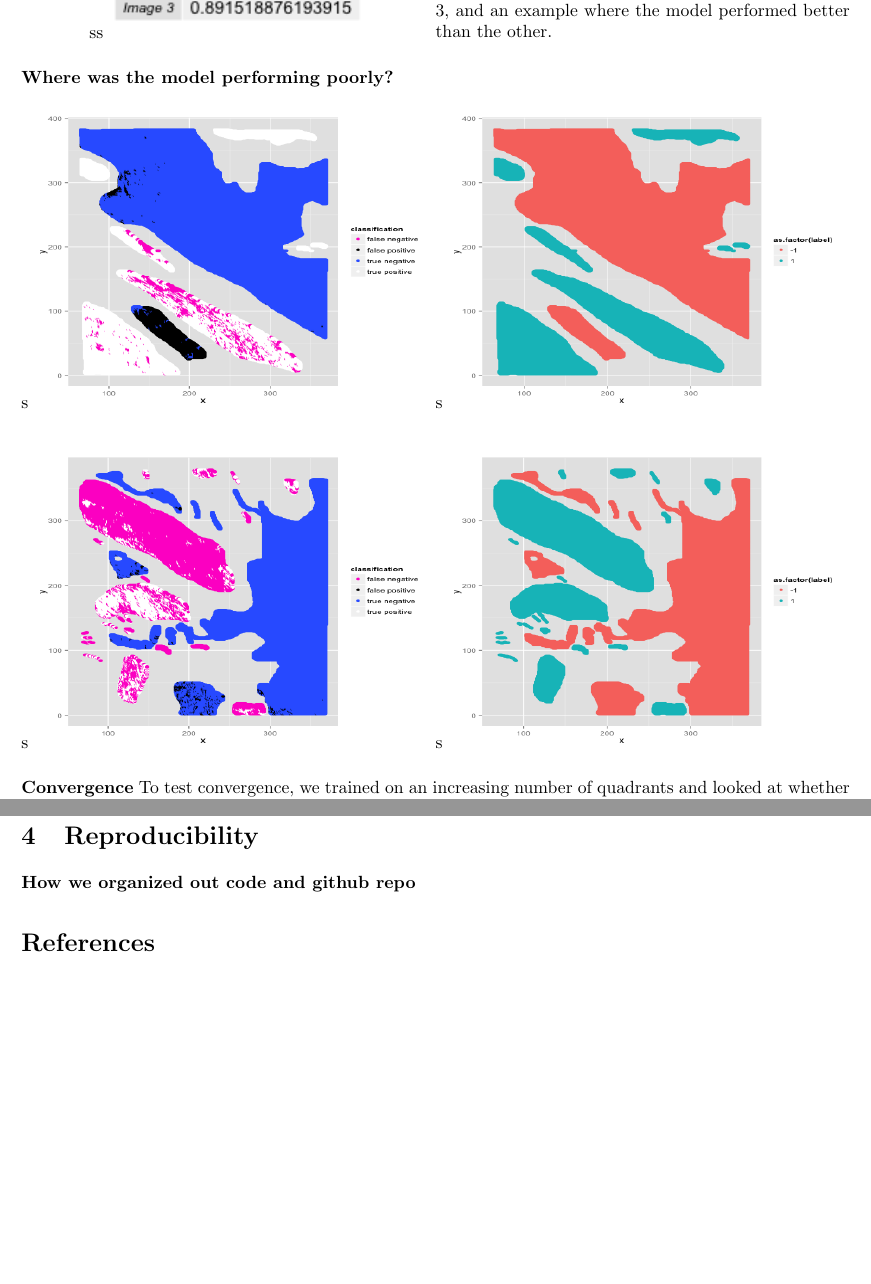
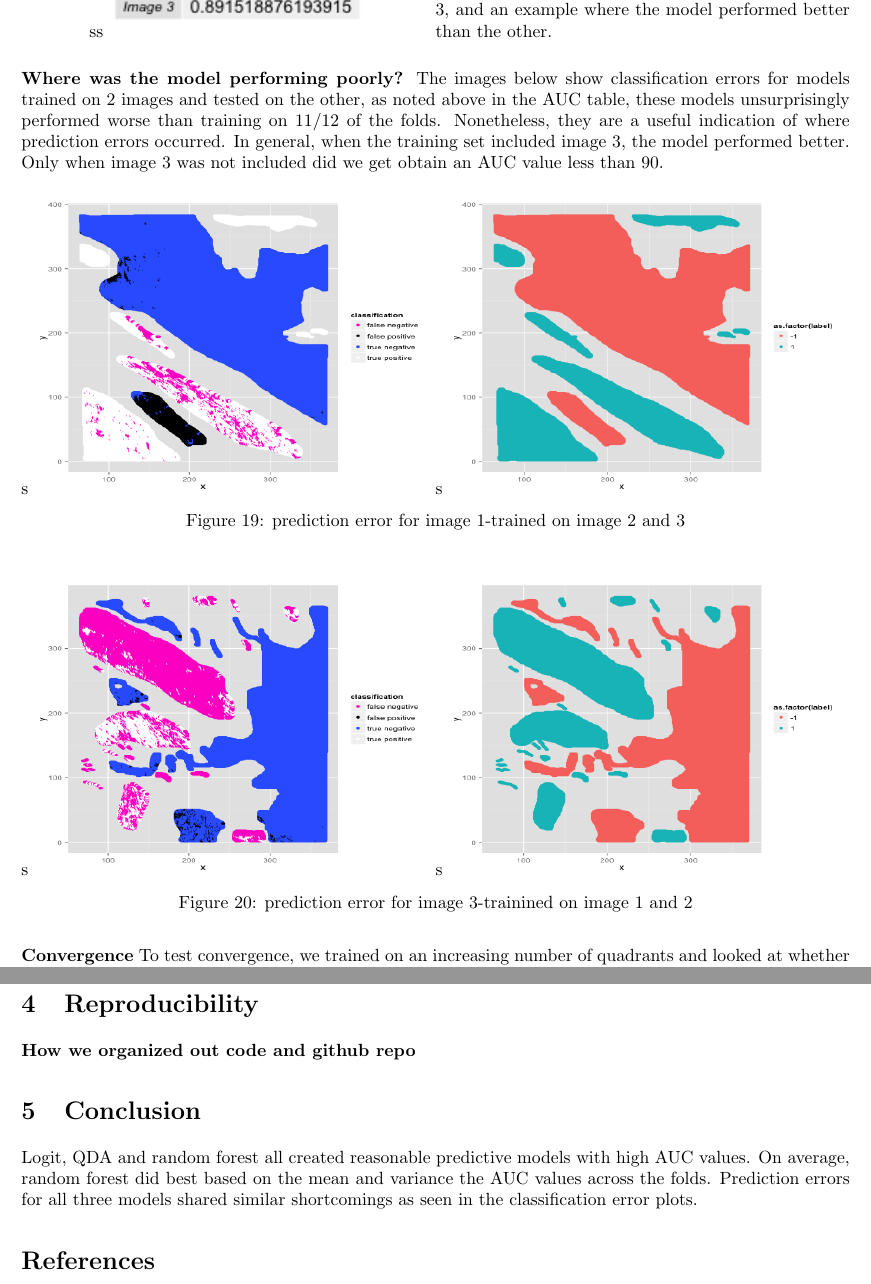
Before and after one commit to 215ALab4/lab4, a LaTeX document (tex/writeupLab4.tex): two parts of pages 10 and 12 of 12, joined at a grey line, cut so that both start at the same text, the shorter picture padded with empty space. Compiled offline with pdfLaTeX.

Commit message:
conclusion added

```diff
--- a/tex/writeupLab4.tex
+++ b/tex/writeupLab4.tex
@@ -346,7 +346,7 @@ The AUC values for training on 2/3 of the images and testing on the remaining im
 \end{figure}
 
 {\bf Where was the model performing poorly?}
-
+The images below show classification errors for models trained on 2 images and tested on the other, as noted above in the AUC table, these models unsurprisingly performed worse than training on 11/12 of the folds.  Nonetheless, they are a useful indication of where prediction errors occurred.  In general, when the training set included image 3, the model performed better.  Only when image 3 was not included did we get obtain an AUC value less than 90.
   \begin{figure}[H]
 \minipage{0.5\textwidth}
   \includegraphics[width=\linewidth, height = 170pts ]{classification_image1.png}
@@ -354,6 +354,7 @@ The AUC values for training on 2/3 of the images and testing on the remaining im
 \minipage{0.5\textwidth}
   \includegraphics[width=\linewidth, height = 170pts]{label_1.png}
 \endminipage\hfill
+\caption{prediction error for image 1-trained on image 2 and 3}
 \end{figure}
 
   \begin{figure}[H]
@@ -363,6 +364,7 @@ The AUC values for training on 2/3 of the images and testing on the remaining im
 \minipage{0.5\textwidth}
   \includegraphics[width=\linewidth, height = 170pts]{label_9.png}
 \endminipage\hfill
+\caption{prediction error for image 3-trainined on image 1 and 2}
 \end{figure}
 
 {\bf Convergence}
@@ -408,7 +410,8 @@ To gather a quantitative measurement of the importance of each feature, we first
 
 {\bf How we organized out code and github repo}
 
-
+\section{Conclusion}
+Logit, QDA and random forest all created reasonable predictive models with high AUC values.  On average, random forest did best based on the mean and variance the AUC values across the folds.  Prediction errors for all three models shared similar shortcomings as seen in the classification error plots.
  \begin{thebibliography}{1}
 
 \bibitem{notes}
```
Also changed, not shown: tex/writeupLab4.tex (4 more changed lines), 3 other files.
